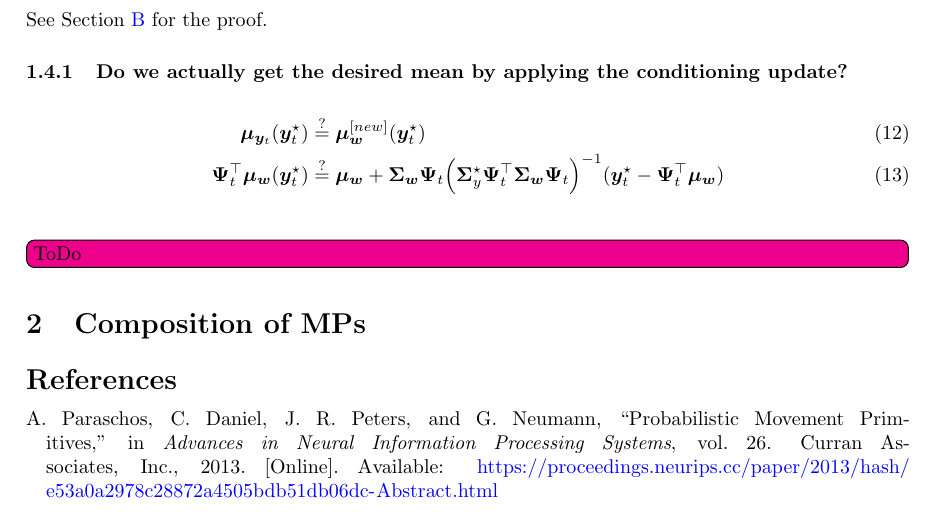
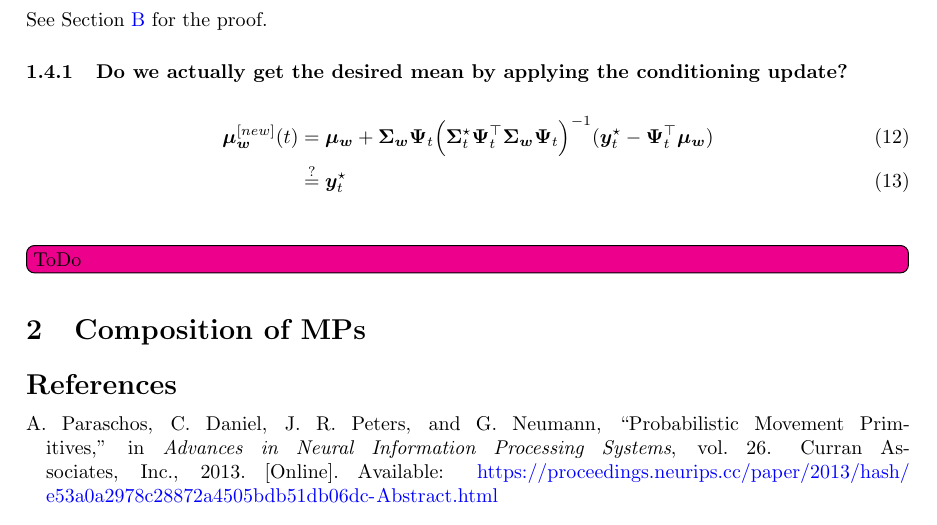
Before and after one commit to kir0ul/CMP, a LaTeX document (main.tex): part of page 3 of 4, cut so that both start at the same text. Compiled offline with pdfLaTeX.

Commit message:
fix: desired mean

```diff
--- a/main.tex
+++ b/main.tex
@@ -122,8 +122,8 @@ See \Cref{proof:conditioning} for the proof.
 
 \subsubsection{Do we actually get the desired mean by applying the conditioning update?}
 \begin{align}
-  \bm{\mu}_{\bm{y}_{t}}(\bm{y}_t^\star) &\stackrel{?}{=} \bm{\mu_{w}}^{[new]}(\bm{y}_t^\star)\\
-  \bm{\Psi}_t^\top \bm{\mu_{w}}(\bm{y}_t^\star) &\stackrel{?}{=} \bm{\mu_w} + \bm{\Sigma_w}\bm{\Psi}_t \Big(\bm{\Sigma}_y^\star \bm{\Psi}_t^\top \bm{\Sigma_w}\bm{\Psi}_t \Big)^{-1} (\bm{y}_t^\star - \bm{\Psi}_t^\top \bm{\mu_w})
+  \bm{\mu_{w}}^{[new]}(t) &= \bm{\mu_w} + \bm{\Sigma_w}\bm{\Psi}_t \Big(\bm{\Sigma}_t^\star \bm{\Psi}_t^\top \bm{\Sigma_w}\bm{\Psi}_t \Big)^{-1} (\bm{y}_t^\star - \bm{\Psi}_t^\top \bm{\mu_w})\\
+                          &\stackrel{?}{=} \bm{y}_t^\star
   \end{align}
 \todo[inline]{ToDo}
 
```
Also changed, not shown: main.pdf, main.tex (2 more changed lines).
